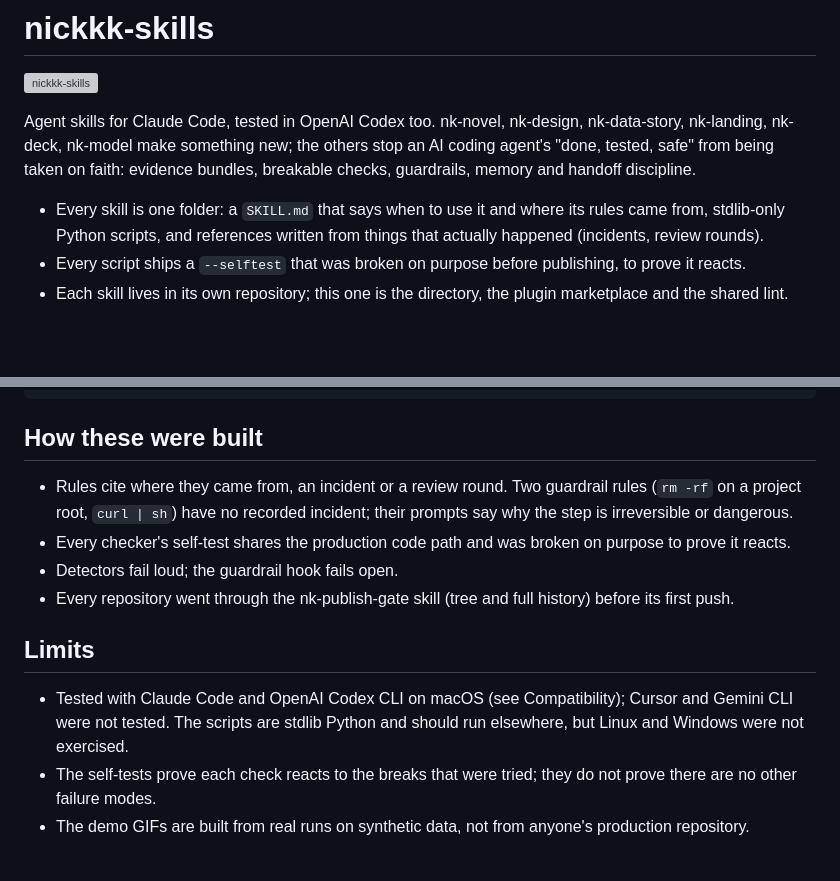
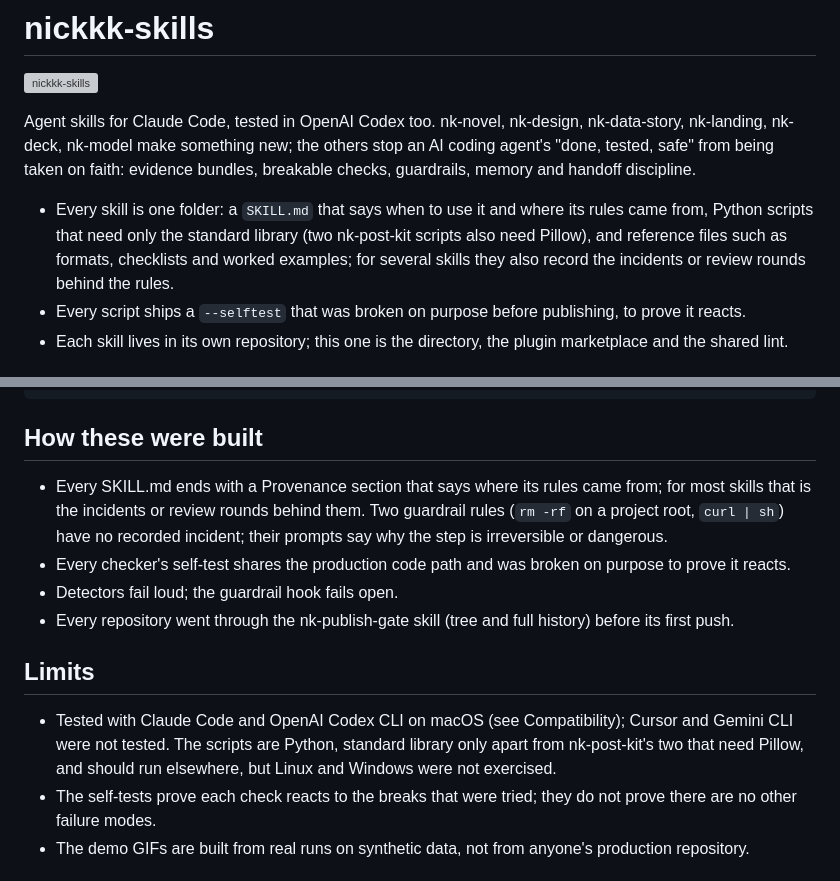
Before and after one commit to NickkkLian/nickkk-skills, a Markdown page: README.md, 2 parts joined by grey strips. Rendered like a GitHub page; blank space fills up the shorter version; grey boxes are pictures that could not be loaded.

Commit message:
README: say where the skills' rules come from as it actually is
The old lines said every rule cites an incident or a review round, that the
reference files were all written from things that happened, and that every
script needs only the standard library. Origins are stated once per skill, in
the Provenance section that ends each SKILL.md, and for most skills they are
incidents or review rounds; two nk-post-kit scripts also need Pillow.

Co-Authored-By: Claude Opus 5.5 <noreply@anthropic.com>

```diff
--- a/README.md
+++ b/README.md
@@ -5,8 +5,10 @@
 Agent skills for Claude Code, tested in OpenAI Codex too. nk-novel, nk-design, nk-data-story, nk-landing, nk-deck, nk-model make something new; the others stop an AI coding agent's
 "done, tested, safe" from being taken on faith: evidence bundles, breakable checks, guardrails, memory and handoff discipline.
 
-- Every skill is one folder: a `SKILL.md` that says when to use it and where its rules came from, stdlib-only
-  Python scripts, and references written from things that actually happened (incidents, review rounds).
+- Every skill is one folder: a `SKILL.md` that says when to use it and where its rules came from, Python scripts
+  that need only the standard library (two nk-post-kit scripts also need Pillow), and reference files such as
+  formats, checklists and worked examples; for several skills they also record the incidents or review rounds
+  behind the rules.
 - Every script ships a `--selftest` that was broken on purpose before publishing, to prove it reacts.
 - Each skill lives in its own repository; this one is the directory, the plugin marketplace and the shared lint.
 
@@ -176,8 +178,9 @@ python3 tools/skill_lint.py --selftest
 
 ## How these were built
 
-- Rules cite where they came from, an incident or a review round. Two guardrail rules (`rm -rf` on a project
-  root, `curl | sh`) have no recorded incident; their prompts say why the step is irreversible or dangerous.
+- Every SKILL.md ends with a Provenance section that says where its rules came from; for most skills that is
+  the incidents or review rounds behind them. Two guardrail rules (`rm -rf` on a project root, `curl | sh`) have
+  no recorded incident; their prompts say why the step is irreversible or dangerous.
 - Every checker's self-test shares the production code path and was broken on purpose to prove it reacts.
 - Detectors fail loud; the guardrail hook fails open.
 - Every repository went through the nk-publish-gate skill (tree and full history) before its first push.
@@ -185,7 +188,8 @@ python3 tools/skill_lint.py --selftest
 ## Limits
 
 - Tested with Claude Code and OpenAI Codex CLI on macOS (see Compatibility); Cursor and Gemini CLI were not
-  tested. The scripts are stdlib Python and should run elsewhere, but Linux and Windows were not exercised.
+  tested. The scripts are Python, standard library only apart from nk-post-kit's two that need Pillow, and
+  should run elsewhere, but Linux and Windows were not exercised.
 - The self-tests prove each check reacts to the breaks that were tried; they do not prove there are no
   other failure modes.
 - The demo GIFs are built from real runs on synthetic data, not from anyone's production repository.
```
